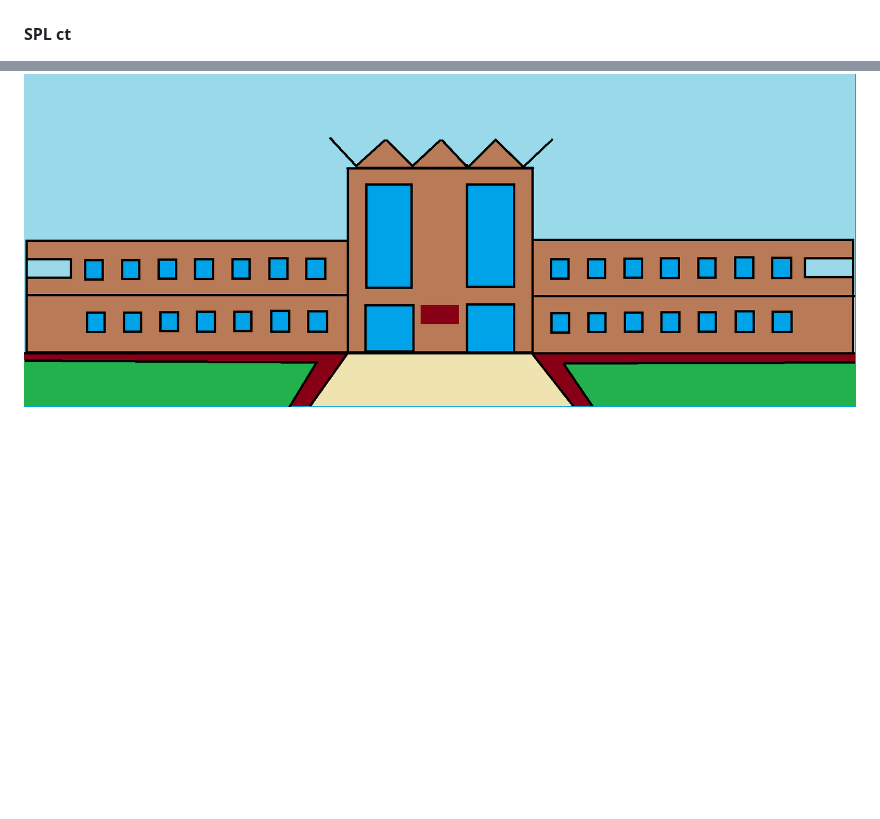
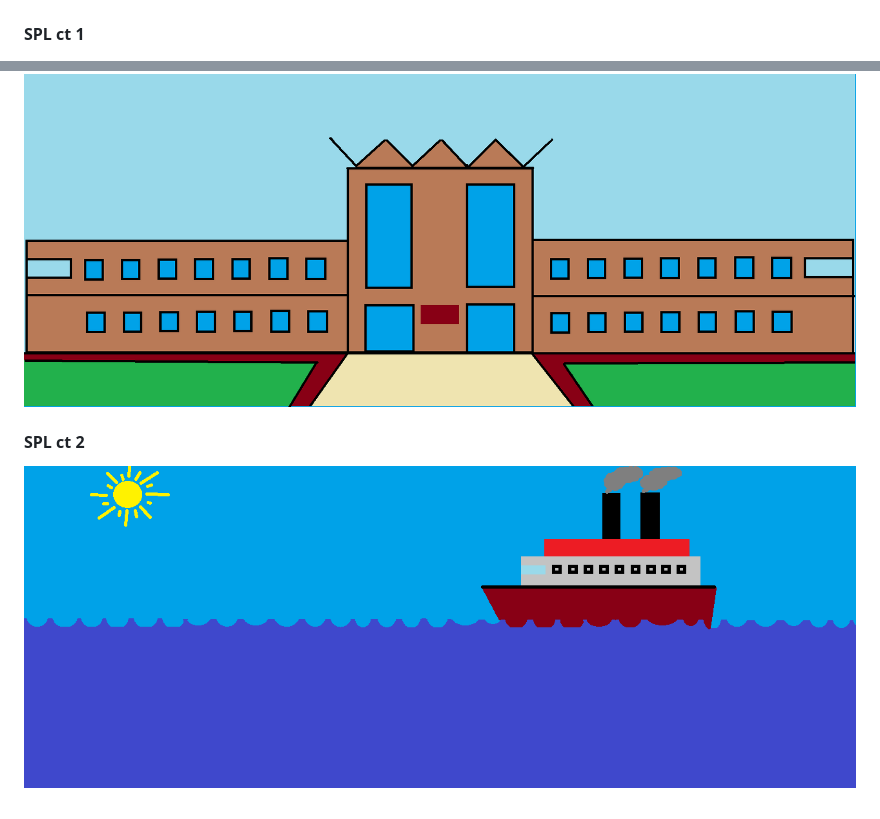
Before and after one commit to hamedzurat/uiu-code-archive, a Markdown page: README.md, 2 parts joined by grey strips. Drawn GitHub-style; pictures changed too: __drawings__/SPL-ct2.png (added); blank space fills up the shorter version.

```diff
--- a/README.md
+++ b/README.md
@@ -14,10 +14,14 @@ This repository archives my code from coursework, assignments, and homework at U
 
 ![city skyline](./__drawings__/ICS-final.png)
 
-#### SPL ct
+#### SPL ct 1
 
 ![night sky](./__drawings__/SPL-ct1.png)
 
 #### SPL mid
 
 ![KPC](./__drawings__/SPL-mid.png)
+
+#### SPL ct 2
+
+![ship](./__drawings__/SPL-ct2.png)
```
Also changed, not shown: 9 other files.
